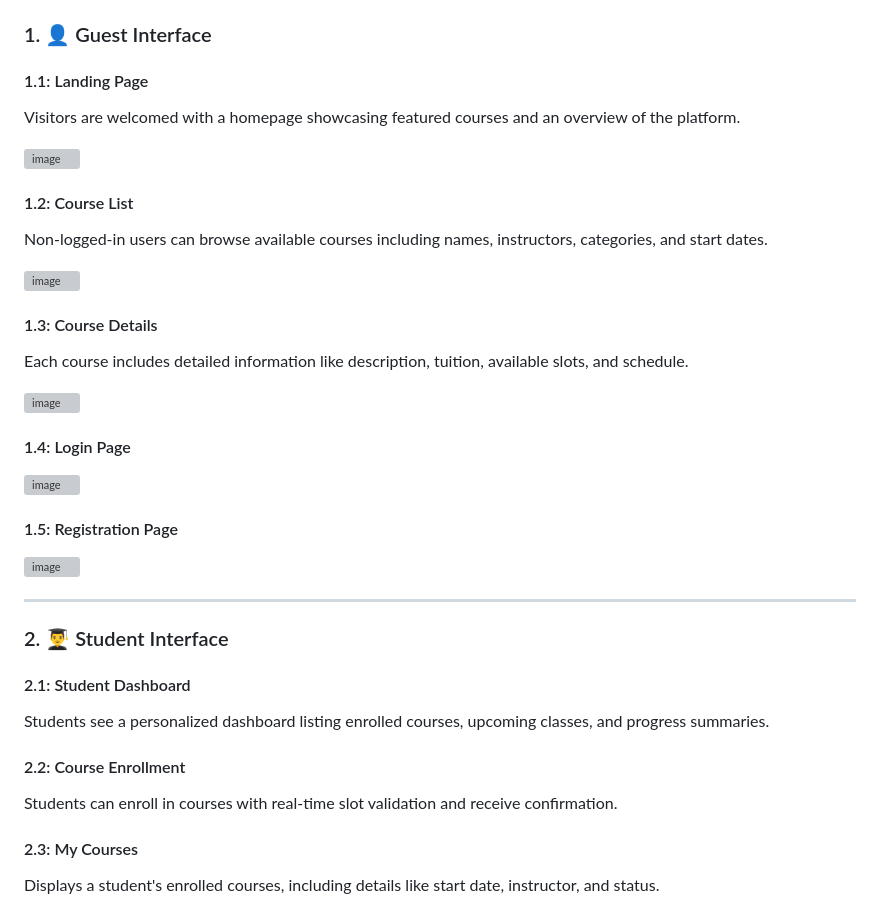
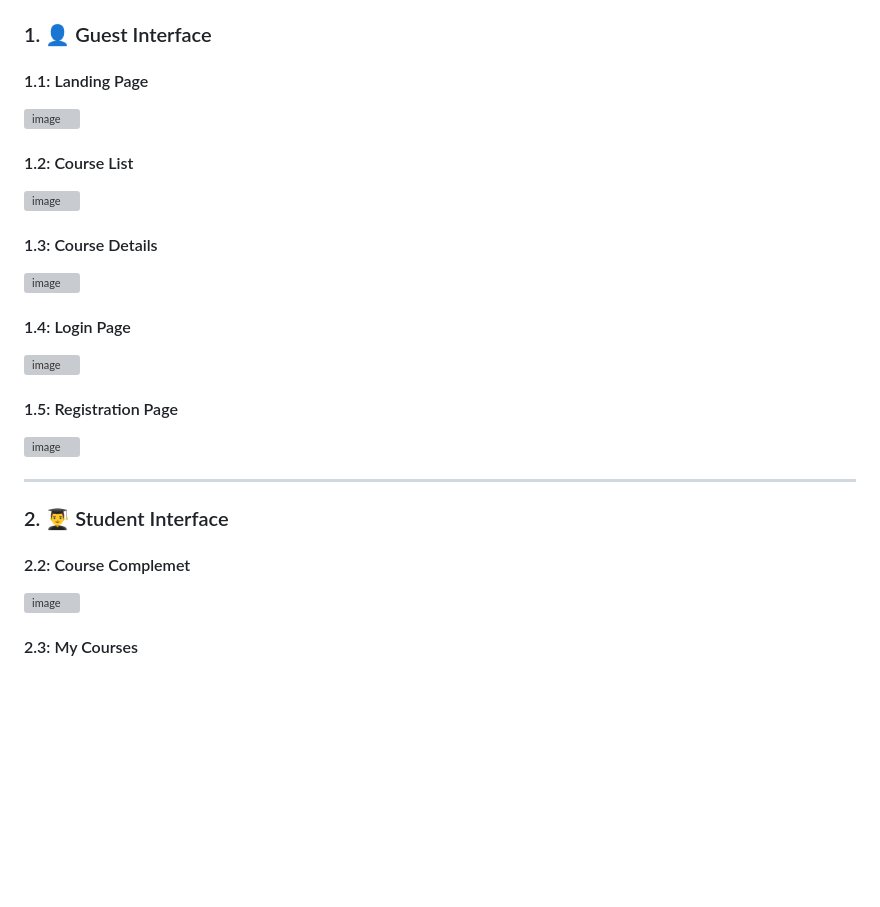
Before and after one commit to betapcode17/ElearningWebsite, a Markdown page: README.md, the part around the change printed below. Rendered like a GitHub page; blank space fills up the shorter version; grey boxes are pictures that could not be loaded.

```diff
--- a/README.md
+++ b/README.md
@@ -65,17 +65,14 @@ Students can interact with the system through a streamlined interface designed t
 ### 1. 👤 Guest Interface
 
 #### 1.1: Landing Page
-Visitors are welcomed with a homepage showcasing featured courses and an overview of the platform.
 
 <img width="1859" height="908" alt="image" src="https://github.com/user-attachments/assets/dced77a7-f824-427f-a8fb-12f44cade985" />
 
 #### 1.2: Course List
-Non-logged-in users can browse available courses including names, instructors, categories, and start dates.
 
 <img width="1870" height="863" alt="image" src="https://github.com/user-attachments/assets/6f213475-bc44-4810-b1b7-7365c42520bd" />
 
 #### 1.3: Course Details
-Each course includes detailed information like description, tuition, available slots, and schedule.
 
 <img width="1514" height="813" alt="image" src="https://github.com/user-attachments/assets/900f98d4-28ac-4fd6-b9a9-844587b2bb19" />
 
@@ -91,12 +88,9 @@ Each course includes detailed information like description, tuition, available s
 
 ### 2. 👨‍🎓 Student Interface
 
-#### 2.1: Student Dashboard
-Students see a personalized dashboard listing enrolled courses, upcoming classes, and progress summaries.
+#### 2.2: Course Complemet
 
-#### 2.2: Course Enrollment
-Students can enroll in courses with real-time slot validation and receive confirmation.
+<img width="1799" height="714" alt="image" src="https://github.com/user-attachments/assets/ce7047e1-834c-4bbc-9c74-e2d5914ac8d7" />
 
 #### 2.3: My Courses
-Displays a student's enrolled courses, including details like start date, instructor, and status.
 
```
Also changed, not shown: other parts of README.md (+7 -3 lines).
